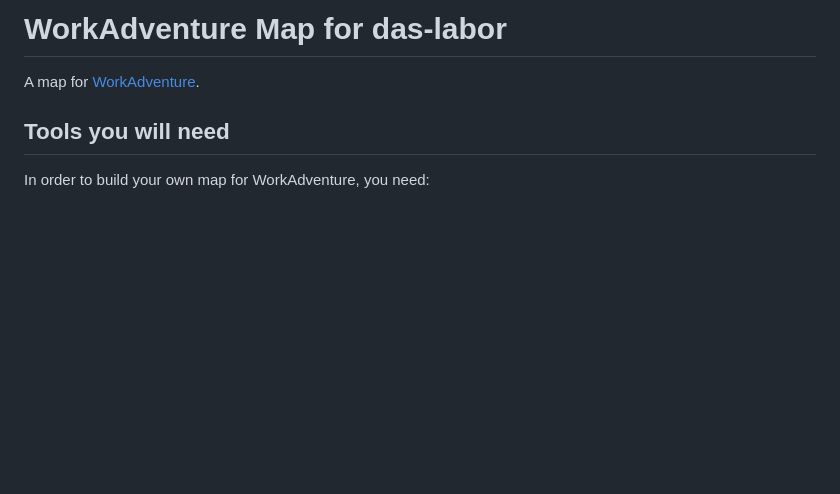
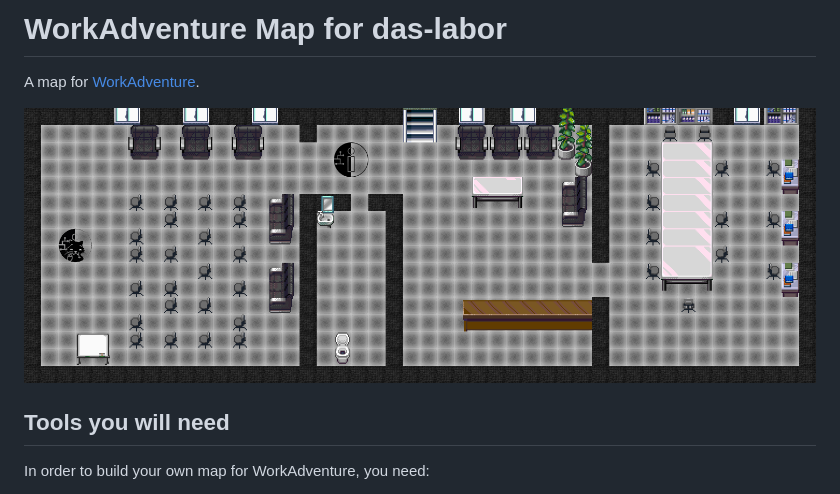
Before and after one commit to das-labor/workadv_das-labor, a Markdown page: README.md, the part around the change. GitHub-like rendering; pictures changed too: map.png (added); blank space fills up the shorter version.

Commit message:
added map image

```diff
--- a/README.md
+++ b/README.md
@@ -1,6 +1,8 @@
 # WorkAdventure Map for das-labor
 
 A map for [WorkAdventure](https://workadventu.re).
+
+![Bild](map.png)
 
 ## Tools you will need
 
```
